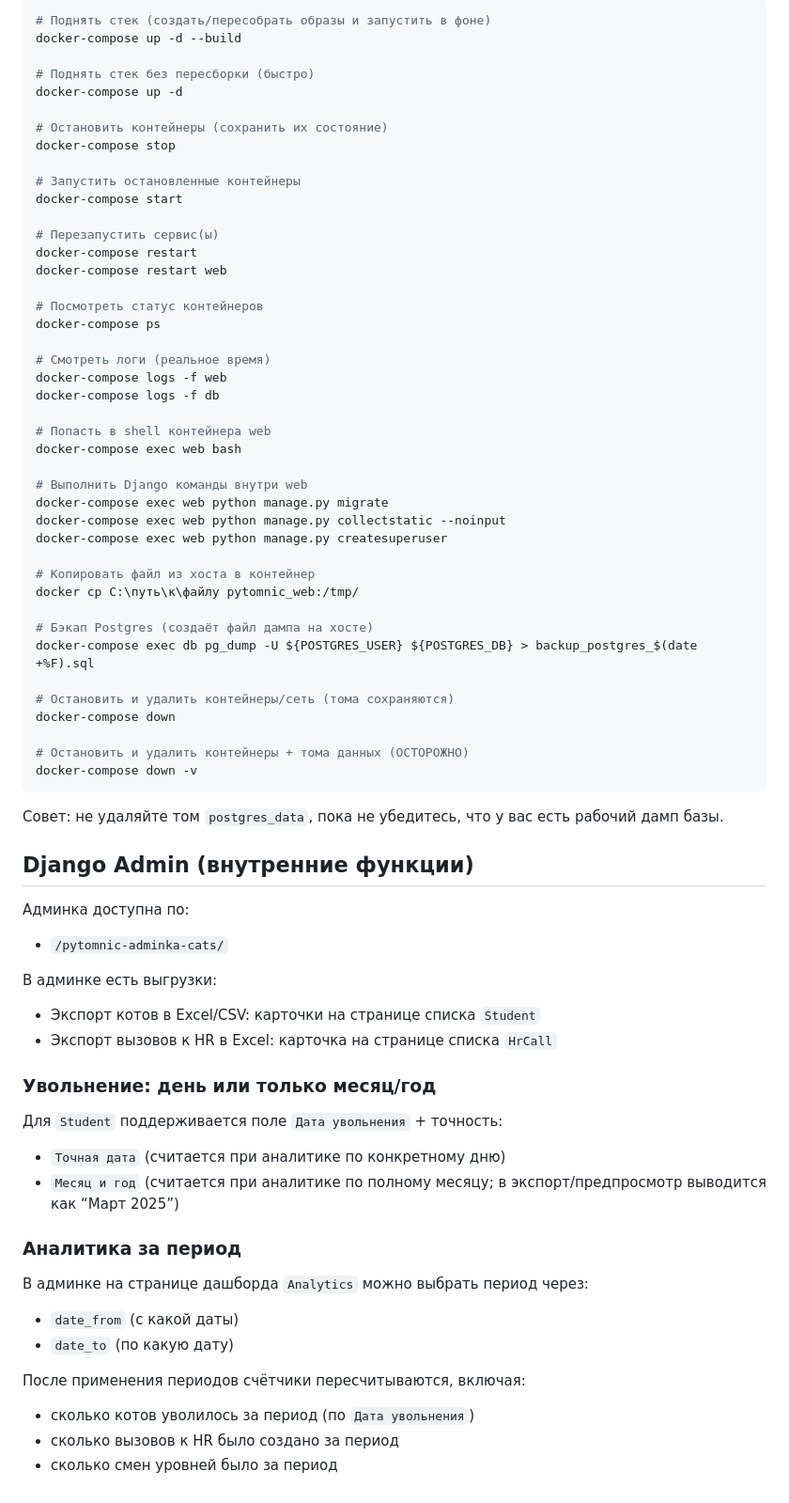
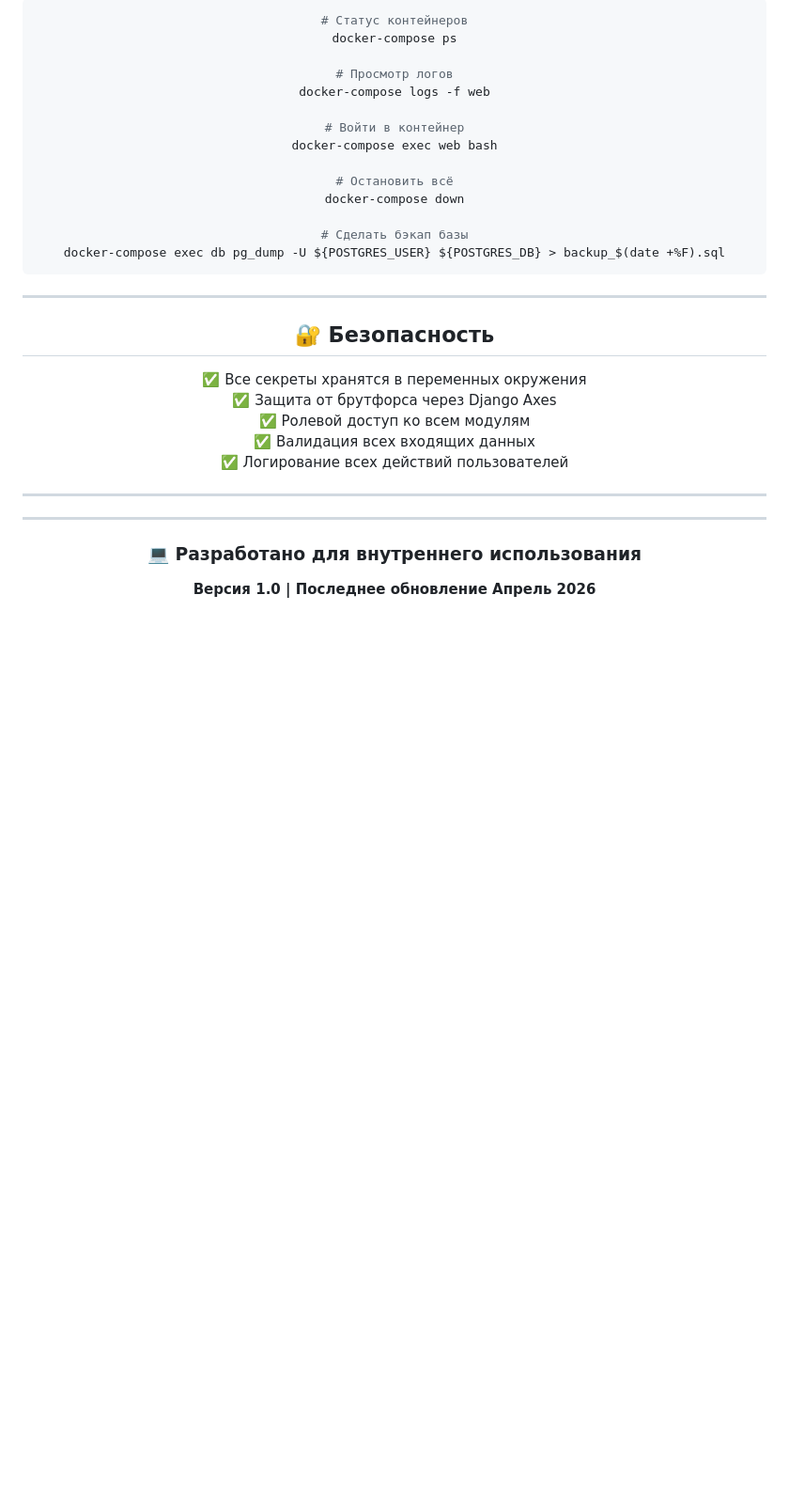
Before and after one commit to Samir-Salihov/Backend-Pytomnik, a Markdown page: README.md, the part around one of its changes. Shown at 94% size. Rendered like a GitHub page; blank space fills up the shorter version.

````diff
--- a/README.md
+++ b/README.md
@@ -65,72 +149,39 @@ docker-compose exec db psql -U ${POSTGRES_USER} -d ${POSTGRES_DB} -c "SELECT cou
 ```bash
-# Поднять стек (создать/пересобрать образы и запустить в фоне)
-docker-compose up -d --build
-
-# Поднять стек без пересборки (быстро)
-docker-compose up -d
-
-# Остановить контейнеры (сохранить их состояние)
-docker-compose stop
-
-# Запустить остановленные контейнеры
-docker-compose start
-
-# Перезапустить сервис(ы)
-docker-compose restart
-docker-compose restart web
-
-# Посмотреть статус контейнеров
+# Статус контейнеров
 docker-compose ps
 
-# Смотреть логи (реальное время)
+# Просмотр логов
 docker-compose logs -f web
-docker-compose logs -f db
 
-# Попасть в shell контейнера web
+# Войти в контейнер
 docker-compose exec web bash
 
-# Выполнить Django команды внутри web
-docker-compose exec web python manage.py migrate
-docker-compose exec web python manage.py collectstatic --noinput
-docker-compose exec web python manage.py createsuperuser
-
-# Копировать файл из хоста в контейнер
-docker cp C:\путь\к\файлу pytomnic_web:/tmp/
-
-# Бэкап Postgres (создаёт файл дампа на хосте)
-docker-compose exec db pg_dump -U ${POSTGRES_USER} ${POSTGRES_DB} > backup_postgres_$(date +%F).sql
-
-# Остановить и удалить контейнеры/сеть (тома сохраняются)
+# Остановить всё
 docker-compose down
 
-# Остановить и удалить контейнеры + тома данных (ОСТОРОЖНО)
-docker-compose down -v
+# Сделать бэкап базы
+docker-compose exec db pg_dump -U ${POSTGRES_USER} ${POSTGRES_DB} > backup_$(date +%F).sql
 ```
 
-Совет: не удаляйте том `postgres_data`, пока не убедитесь, что у вас есть рабочий дамп базы.
+---
 
-## Django Admin (внутренние функции)
+## 🔐 Безопасность
+✅ Все секреты хранятся в переменных окружения
+✅ Защита от брутфорса через Django Axes
+✅ Ролевой доступ ко всем модулям
+✅ Валидация всех входящих данных
+✅ Логирование всех действий пользователей
 
-Админка доступна по:
-- `/pytomnic-adminka-cats/`
+---
 
-В админке есть выгрузки:
-- Экспорт котов в Excel/CSV: карточки на странице списка `Student`
-- Экспорт вызовов к HR в Excel: карточка на странице списка `HrCall`
+</details>
 
-### Увольнение: день или только месяц/год
+---
 
-Для `Student` поддерживается поле `Дата увольнения` + точность:
-- `Точная дата` (считается при аналитике по конкретному дню)
-- `Месяц и год` (считается при аналитике по полному месяцу; в экспорт/предпросмотр выводится как “Март 2025”)
+<div align="center">
 
-### Аналитика за период
+### 💻 Разработано для внутреннего использования
+**Версия 1.0 | Последнее обновление Апрель 2026**
 
-В админке на странице дашборда `Analytics` можно выбрать период через:
-- `date_from` (с какой даты)
-- `date_to` (по какую дату)
-
-После применения периодов счётчики пересчитываются, включая:
-- сколько котов уволилось за период (по `Дата увольнения`)
-- сколько вызовов к HR было создано за период
-- сколько смен уровней было за период
+</div>
+</div>
````
Also changed, not shown: other parts of README.md (+123 -39 lines).
